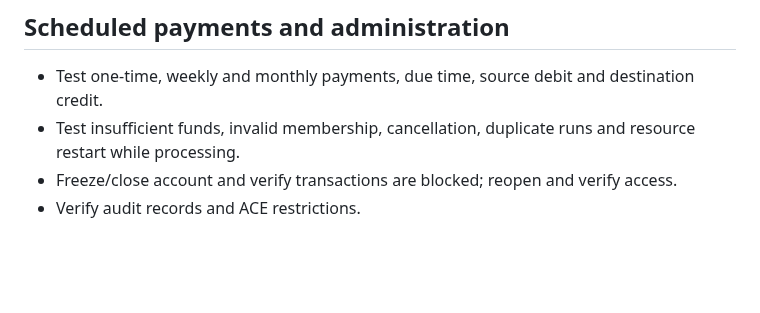
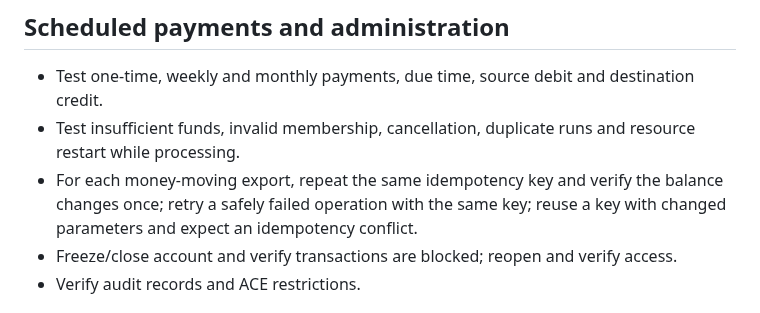
Before and after one commit to dospatch/bc-banking, a Markdown page: docs/V2-TESTING.md, the part around the change. Drawn GitHub-style; blank space fills up the shorter version.

Commit message:
docs: clarify V2 migration and idempotent integration APIs

```diff
--- a/docs/V2-TESTING.md
+++ b/docs/V2-TESTING.md
@@ -48,6 +48,7 @@
 ## Scheduled payments and administration
 - Test one-time, weekly and monthly payments, due time, source debit and destination credit.
 - Test insufficient funds, invalid membership, cancellation, duplicate runs and resource restart while processing.
+- For each money-moving export, repeat the same idempotency key and verify the balance changes once; retry a safely failed operation with the same key; reuse a key with changed parameters and expect an idempotency conflict.
 - Freeze/close account and verify transactions are blocked; reopen and verify access.
 - Verify audit records and ACE restrictions.
 
```
